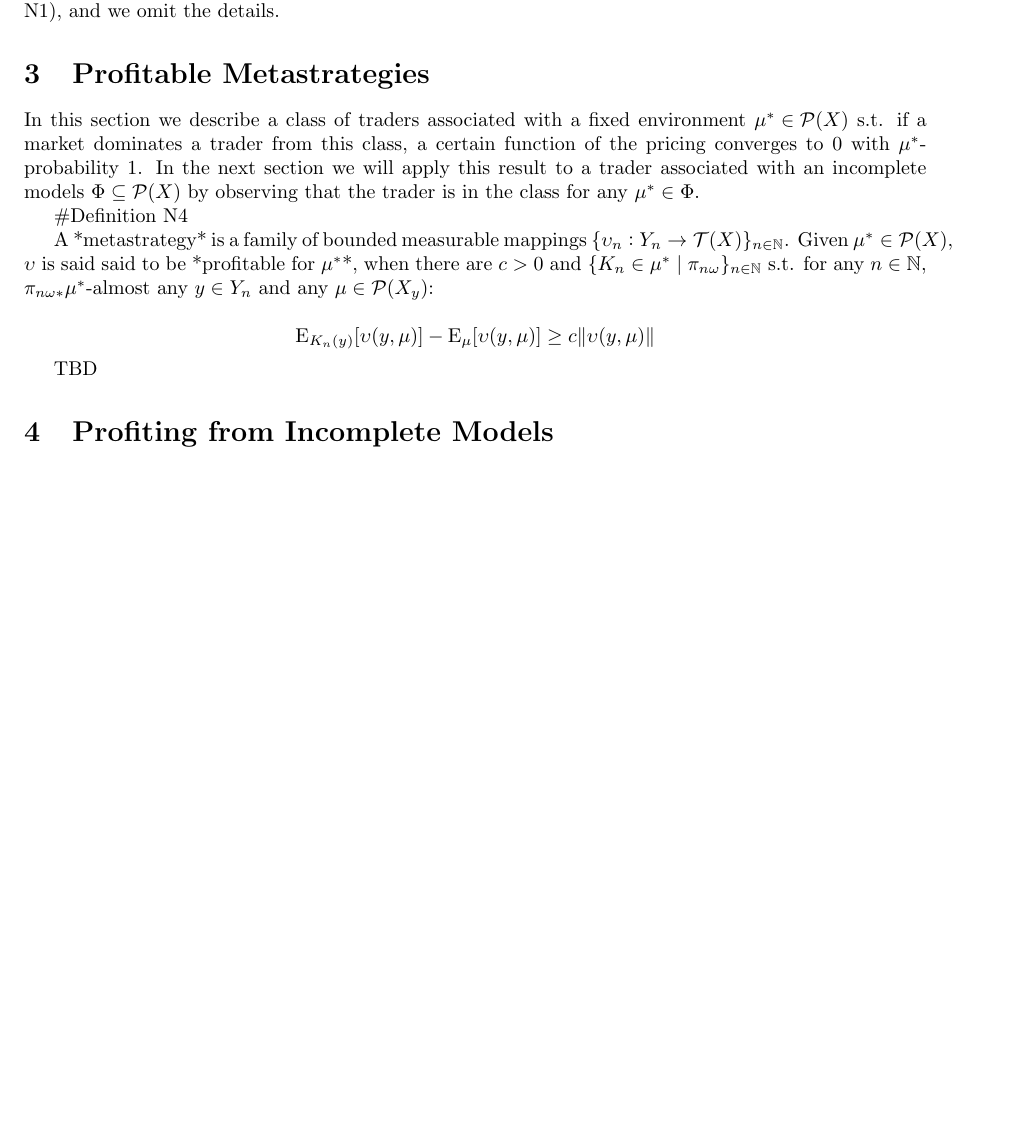
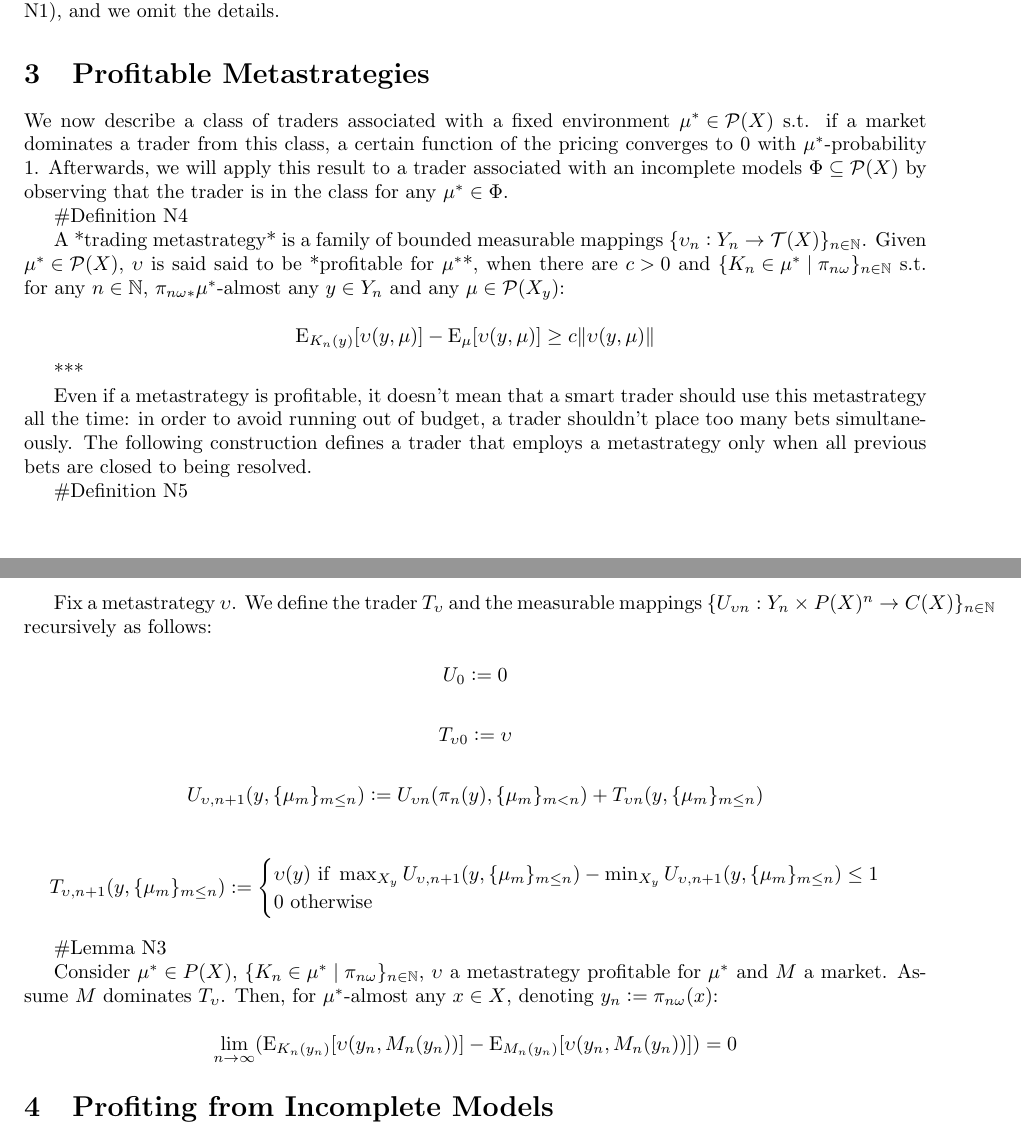
Before and after one commit to antiquark/FAI, a LaTeX document (Agent Foundations/Learning incomplete models using dominant markets/Limudm.tex): part of page 2 of 3 before the commit and two parts of pages 2 and 3 of 3 after it, the two joined at a grey line, cut so that both start at the same text, the shorter picture padded with empty space. Compiled offline with pdfLaTeX.

Commit message:
Lemma N3

```diff
--- a/Agent Foundations/Learning incomplete models using dominant markets/Limudm.tex
+++ b/Agent Foundations/Learning incomplete models using dominant markets/Limudm.tex
@@ -175,15 +175,35 @@ Theorem N2 is proved exactly as [before](https://agentfoundations.org/item?id=12
 
 \section{Profitable Metastrategies}
 
-In this section we describe a class of traders associated with a fixed environment ${\mu^* \in \Prob(X)}$ s.t. if a market dominates a trader from this class, a certain function of the pricing converges to 0 with ${\mu^*}$-probability 1. In the next section we will apply this result to a trader associated with an incomplete models ${\Phi \subseteq \Prob(X)}$ by observing that the trader is in the class for any ${\mu^* \in \Phi}$.
+We now describe a class of traders associated with a fixed environment ${\mu^* \in \Prob(X)}$ s.t. if a market dominates a trader from this class, a certain function of the pricing converges to 0 with ${\mu^*}$-probability 1. Afterwards, we will apply this result to a trader associated with an incomplete models ${\Phi \subseteq \Prob(X)}$ by observing that the trader is in the class for any ${\mu^* \in \Phi}$.
 
 \#Definition N4
 
-A *metastrategy* is a family of bounded measurable mappings ${\{\upsilon_n: Y_n \rightarrow \T(X)\}_{n \in \Nats}}$. Given ${\mu^* \in \Prob(X)}$, ${\upsilon}$ is said said to be *profitable for ${\mu^*}$*, when there are ${c > 0}$ and ${\{K_n \in \mu^* \mid \pi_{n\omega}\}_{n \in \Nats}}$ s.t. for any ${n \in \Nats}$, ${\pi_{n\omega*}\mu^*}$-almost any ${y \in Y_n}$ and any ${\mu \in \Prob(X_y)}$:
+A *trading metastrategy* is a family of bounded measurable mappings ${\{\upsilon_n: Y_n \rightarrow \T(X)\}_{n \in \Nats}}$. Given ${\mu^* \in \Prob(X)}$, ${\upsilon}$ is said said to be *profitable for ${\mu^*}$*, when there are ${c > 0}$ and ${\{K_n \in \mu^* \mid \pi_{n\omega}\}_{n \in \Nats}}$ s.t. for any ${n \in \Nats}$, ${\pi_{n\omega*}\mu^*}$-almost any ${y \in Y_n}$ and any ${\mu \in \Prob(X_y)}$:
 
 $$\E_{K_n(y)}[\upsilon(y,\mu)] - \E_{\mu}[\upsilon(y,\mu)] \geq c \Norm{\upsilon(y,\mu)}$$
 
-TBD
+***
+
+Even if a metastrategy is profitable, it doesn't mean that a smart trader should use this metastrategy all the time: in order to avoid running out of budget, a trader shouldn't place too many bets simultaneously. The following construction defines a trader that employs a metastrategy only when all previous bets are closed to being resolved.
+
+\#Definition N5
+
+Fix a metastrategy ${\upsilon}$. We define the trader ${T_\upsilon}$ and the measurable mappings ${\{U_{\upsilon  n}: Y_n \times P(X)^n \rightarrow C(X)\}_{n \in \Nats}}$ recursively as follows:
+
+ $$U_0 := 0$$
+
+$$T_{\upsilon0} := \upsilon$$
+
+$$U_{\upsilon,n+1}(y, \{\mu_m\}_{m \leq n}) := U_{\upsilon n}(\pi_n(y), \{\mu_m\}_{m < n}) + T_{\upsilon n}(y, \{\mu_m\}_{m \leq n})$$
+
+$$T_{\upsilon,n+1}(y, \{\mu_m\}_{m \leq n}) := \begin{cases}\upsilon(y) \text{ if } \max_{X_y} U_{\upsilon,n+1}(y,\{\mu_m\}_{m \leq n}) - \min_{X_y} U_{\upsilon,n+1}(y,\{\mu_m\}_{m \leq n})\leq 1\\0 \text{ otherwise}\end{cases}$$
+
+\#Lemma N3
+
+Consider ${\mu^* \in P(X)}$, ${\{K_n \in \mu^* \mid \pi_{n\omega}\}_{n \in \Nats}}$, ${\upsilon}$ a metastrategy profitable for ${\mu^*}$ and ${M}$ a market. Assume ${M}$ dominates ${T_\upsilon}$. Then, for ${\mu^*}$-almost any ${x \in X}$, denoting ${y_n:=\pi_{n\omega}(x)}$:
+
+$$\lim_{n \rightarrow \infty} (\E_{K_n(y_n)}[\upsilon(y_n,M_n(y_n))]-\E_{M_n(y_n)}[\upsilon(y_n,M_n(y_n))])= 0$$
 
 \section{Profiting from Incomplete Models}
 
```
Also changed, not shown: Agent Foundations/Learning incomplete models using dominant markets/Limudm.tex (2 more changed lines).
